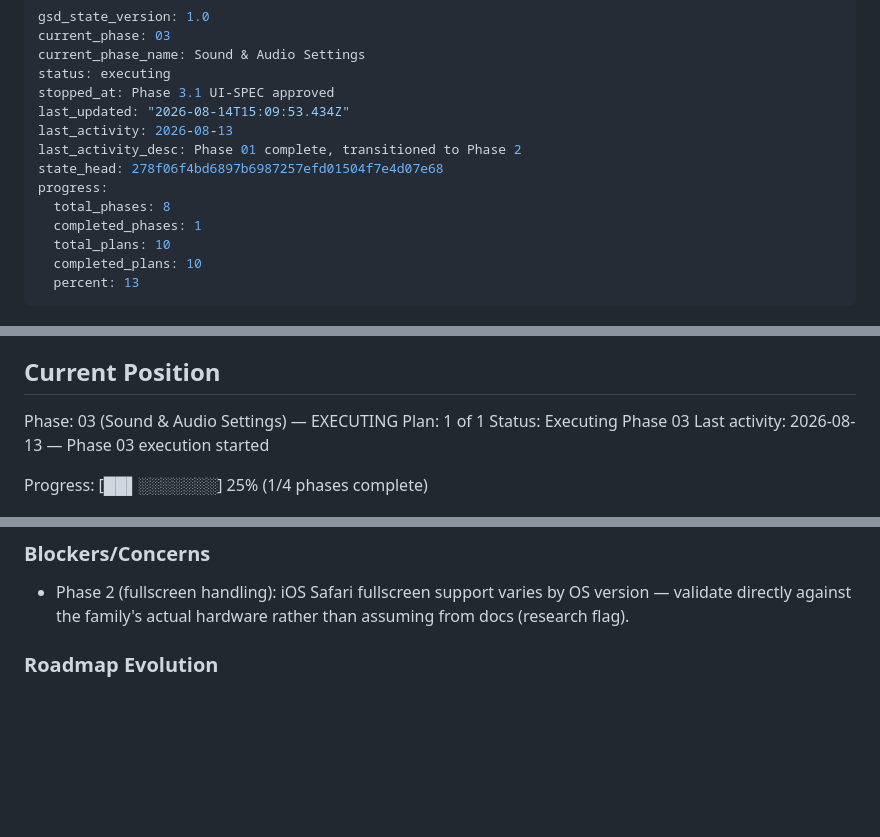
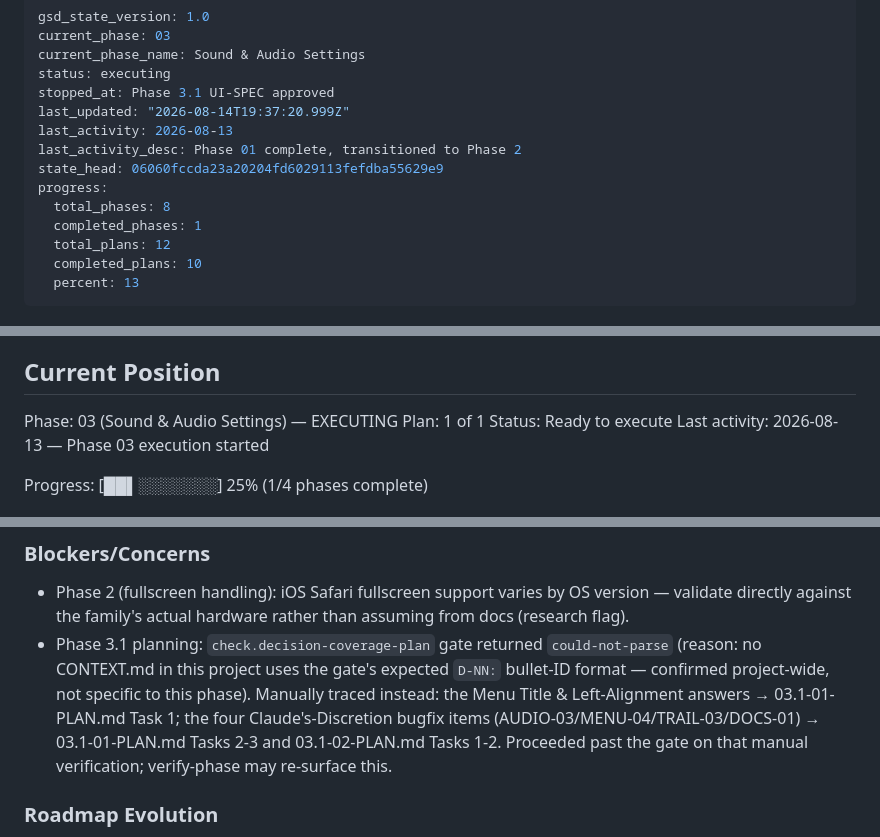
Before and after one commit to halvorson/teaching-toddlers-typing, a Markdown page: .planning/STATE.md, 3 parts joined by grey strips. GitHub-like rendering; blank space fills up the shorter version.

Commit message:
docs(03.1): record planning completion, decision-coverage override note
Co-Authored-By: Claude Sonnet 5 <noreply@anthropic.com>
Claude-Session: https://claude.ai/code/session_01NZGx1mGXtshVgYpDjfkSPz

```diff
--- a/.planning/STATE.md
+++ b/.planning/STATE.md
@@ -4,14 +4,14 @@ current_phase: 03
 current_phase_name: Sound & Audio Settings
 status: executing
 stopped_at: Phase 3.1 UI-SPEC approved
-last_updated: "2026-08-14T15:09:53.434Z"
+last_updated: "2026-08-14T19:37:20.999Z"
 last_activity: 2026-08-13
 last_activity_desc: Phase 01 complete, transitioned to Phase 2
-state_head: 278f06f4bd6897b6987257efd01504f7e4d07e68
+state_head: 06060fccda23a20204fd6029113fefdba55629e9
 progress:
   total_phases: 8
   completed_phases: 1
-  total_plans: 10
+  total_plans: 12
   completed_plans: 10
   percent: 13
 ---
@@ -29,7 +29,7 @@ See: .planning/PROJECT.md (updated 2026-08-13)
 
 Phase: 03 (Sound & Audio Settings) — EXECUTING
 Plan: 1 of 1
-Status: Executing Phase 03
+Status: Ready to execute
 Last activity: 2026-08-13 — Phase 03 execution started
 
 Progress: [██▌░░░░░░░] 25% (1/4 phases complete)
@@ -88,6 +88,7 @@ None yet.
 ### Blockers/Concerns
 
 - Phase 2 (fullscreen handling): iOS Safari fullscreen support varies by OS version — validate directly against the family's actual hardware rather than assuming from docs (research flag).
+- Phase 3.1 planning: `check.decision-coverage-plan` gate returned `could-not-parse` (reason: no CONTEXT.md in this project uses the gate's expected `D-NN:` bullet-ID format — confirmed project-wide, not specific to this phase). Manually traced instead: the Menu Title & Left-Alignment answers → 03.1-01-PLAN.md Task 1; the four Claude's-Discretion bugfix items (AUDIO-03/MENU-04/TRAIL-03/DOCS-01) → 03.1-01-PLAN.md Tasks 2-3 and 03.1-02-PLAN.md Tasks 1-2. Proceeded past the gate on that manual verification; verify-phase may re-surface this.
 
 ### Roadmap Evolution
 
```
